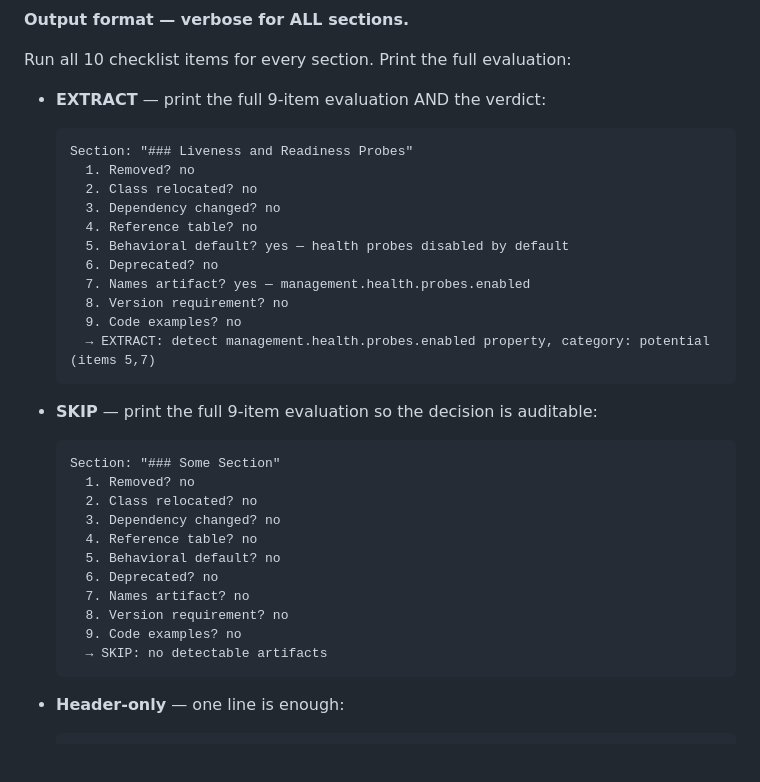
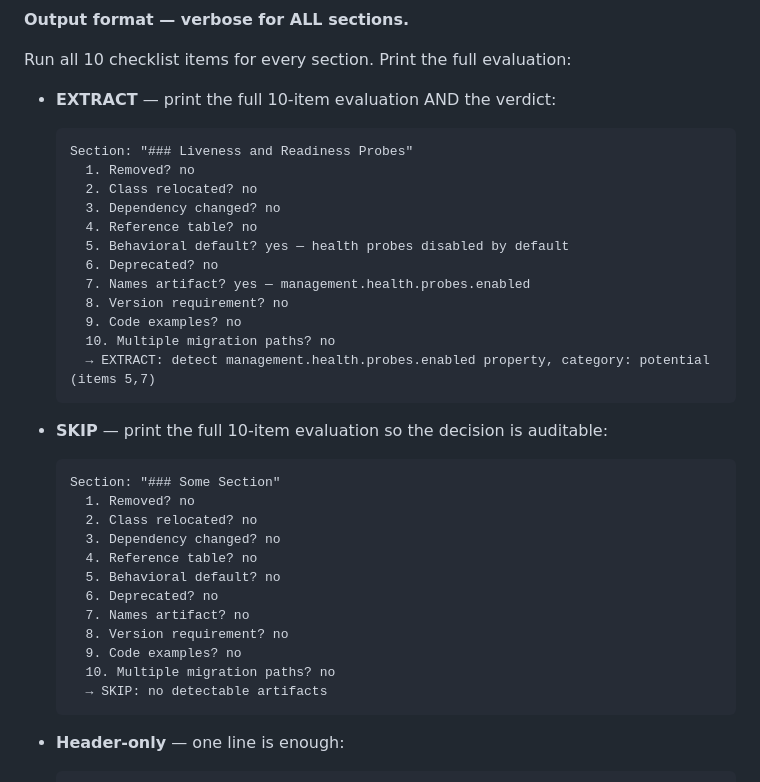
Before and after one commit to savitharaghunathan/ai-rule-gen, a Markdown page: agents/rule-writer/SKILL.md, the part around the change. Rendered like a GitHub page; blank space fills up the shorter version.

Commit message:
fix: align checklist examples with 10-item count in rule-writer SKILL.md
Signed-off-by: Savitha Raghunathan <saveetha13@gmail.com>

````diff
--- a/agents/rule-writer/SKILL.md
+++ b/agents/rule-writer/SKILL.md
@@ -127,7 +127,7 @@ Process **each section from the index individually**. For each section:
 
 Run all 10 checklist items for every section. Print the full evaluation:
 
-- **EXTRACT** — print the full 9-item evaluation AND the verdict:
+- **EXTRACT** — print the full 10-item evaluation AND the verdict:
   ```
   Section: "### Liveness and Readiness Probes"
     1. Removed? no
@@ -139,10 +139,11 @@ Run all 10 checklist items for every section. Print the full evaluation:
     7. Names artifact? yes — management.health.probes.enabled
     8. Version requirement? no
     9. Code examples? no
+    10. Multiple migration paths? no
     → EXTRACT: detect management.health.probes.enabled property, category: potential (items 5,7)
   ```
 
-- **SKIP** — print the full 9-item evaluation so the decision is auditable:
+- **SKIP** — print the full 10-item evaluation so the decision is auditable:
   ```
   Section: "### Some Section"
     1. Removed? no
@@ -154,6 +155,7 @@ Run all 10 checklist items for every section. Print the full evaluation:
     7. Names artifact? no
     8. Version requirement? no
     9. Code examples? no
+    10. Multiple migration paths? no
     → SKIP: no detectable artifacts
   ```
 
````
